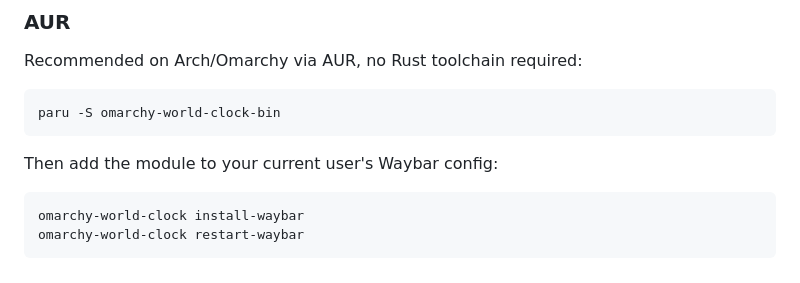
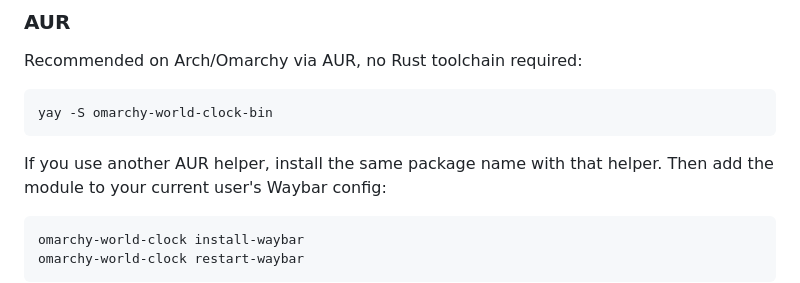
Before and after one commit to olivoil/omarchy-world-clock, a Markdown page: README.md, the part around the change. Rendered like a GitHub page.

Commit message:
Use yay in AUR install example

````diff
--- a/README.md
+++ b/README.md
@@ -41,9 +41,10 @@ places.
 Recommended on Arch/Omarchy via AUR, no Rust toolchain required:
 
 ```bash
-paru -S omarchy-world-clock-bin
+yay -S omarchy-world-clock-bin
 ```
 
+If you use another AUR helper, install the same package name with that helper.
 Then add the module to your current user's Waybar config:
 
 ```bash
````
